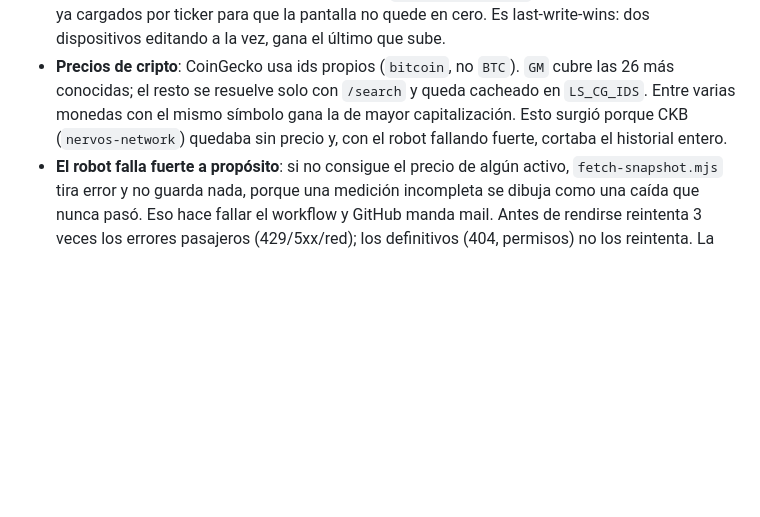
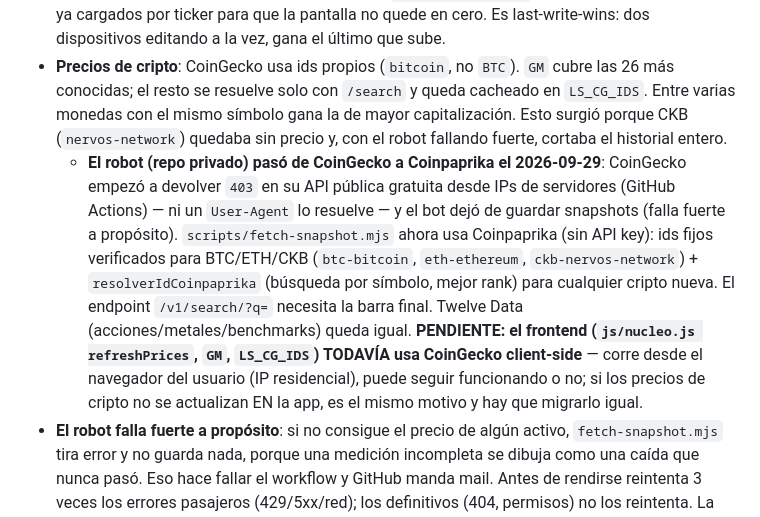
Before and after one commit to dariofrey-96/Plan-retiro-dashboard, a Markdown page: CLAUDE.md, the part around the change. Rendered like a GitHub page; blank space fills up the shorter version.

Commit message:
Document the bot's CoinGecko -> Coinpaprika switch
Note in CLAUDE.md why the snapshot bot moved off CoinGecko (403 from Actions
IPs) and that the frontend live-price path still uses CoinGecko.

Co-Authored-By: Claude Opus 4.8 <noreply@anthropic.com>

```diff
--- a/CLAUDE.md
+++ b/CLAUDE.md
@@ -25,6 +25,7 @@ Dos apps hermanas (HTML/JS, hosteadas en GitHub Pages), mismo sistema de diseño
 - **Restauración**: al abrir, si no hay nada en localStorage, `restaurarCarteraSiEstaVacia()` baja `cartera.json` y reconstruye la cartera. Sólo actúa con la memoria vacía, así que nunca pisa datos locales. El payload de sync incluye `name`, `costBasis` y `cgId` además de ticker/cat/qty — sin ellos la restauración perdía los nombres, toda la ganancia/pérdida, y el robot tenía que volver a adivinar el id de cada cripto.
 - **Sincronización de ida y vuelta** (desde el 2026-08-18): antes cada dispositivo subía pero ninguno bajaba, así que una cartera creada en la notebook no aparecía nunca en el celular. `traerCambiosDeOtroDispositivo()` compara el `updatedAt` de `cartera.json` contra la marca guardada en `LS_SYNC_MARCA` y adopta la versión remota si son distintas. **Al adoptar NO se vuelve a subir** — si se subiera se generaría un `updatedAt` nuevo y los dispositivos se pisarían en círculo. Antes de pisar guarda lo anterior en `LS_CARTERA_PREVIA` y reaprovecha los precios ya cargados por ticker para que la pantalla no quede en cero. Es last-write-wins: dos dispositivos editando a la vez, gana el último que sube.
 - **Precios de cripto**: CoinGecko usa ids propios (`bitcoin`, no `BTC`). `GM` cubre las 26 más conocidas; el resto se resuelve solo con `/search` y queda cacheado en `LS_CG_IDS`. Entre varias monedas con el mismo símbolo gana la de mayor capitalización. Esto surgió porque CKB (`nervos-network`) quedaba sin precio y, con el robot fallando fuerte, cortaba el historial entero.
+  - **El robot (repo privado) pasó de CoinGecko a Coinpaprika el 2026-09-29**: CoinGecko empezó a devolver `403` en su API pública gratuita desde IPs de servidores (GitHub Actions) — ni un `User-Agent` lo resuelve — y el bot dejó de guardar snapshots (falla fuerte a propósito). `scripts/fetch-snapshot.mjs` ahora usa Coinpaprika (sin API key): ids fijos verificados para BTC/ETH/CKB (`btc-bitcoin`, `eth-ethereum`, `ckb-nervos-network`) + `resolverIdCoinpaprika` (búsqueda por símbolo, mejor rank) para cualquier cripto nueva. El endpoint `/v1/search/?q=` necesita la barra final. Twelve Data (acciones/metales/benchmarks) queda igual. **PENDIENTE: el frontend (`js/nucleo.js refreshPrices`, `GM`, `LS_CG_IDS`) TODAVÍA usa CoinGecko client-side** — corre desde el navegador del usuario (IP residencial), puede seguir funcionando o no; si los precios de cripto no se actualizan EN la app, es el mismo motivo y hay que migrarlo igual.
 - **El robot falla fuerte a propósito**: si no consigue el precio de algún activo, `fetch-snapshot.mjs` tira error y no guarda nada, porque una medición incompleta se dibuja como una caída que nunca pasó. Eso hace fallar el workflow y GitHub manda mail. Antes de rendirse reintenta 3 veces los errores pasajeros (429/5xx/red); los definitivos (404, permisos) no los reintenta. La app además avisa en pantalla si la última medición tiene más de 6 horas.
 - El bot de snapshots corre en paralelo al trabajo normal — genera commits en `origin/main` **del repo privado**, así que ese es el que puede necesitar rebase.
 - Gráfico con filtro "24h" (ventana rodante de últimas 24hs, no día calendario) o períodos más largos. Eje vertical con montos exactos, no redondeado a K/M. La serie se adelgaza con `compactarHist()` para dibujar siempre ~140 puntos (`HIST_PUNTOS_OBJETIVO`): parte el rango en franjas de tiempo iguales y se queda con la última medición de cada una. Repartir por tiempo (y no una de cada N mediciones) importa porque el robot guarda una cantidad despareja por día y el eje ubica los puntos en fila pareja.
```
